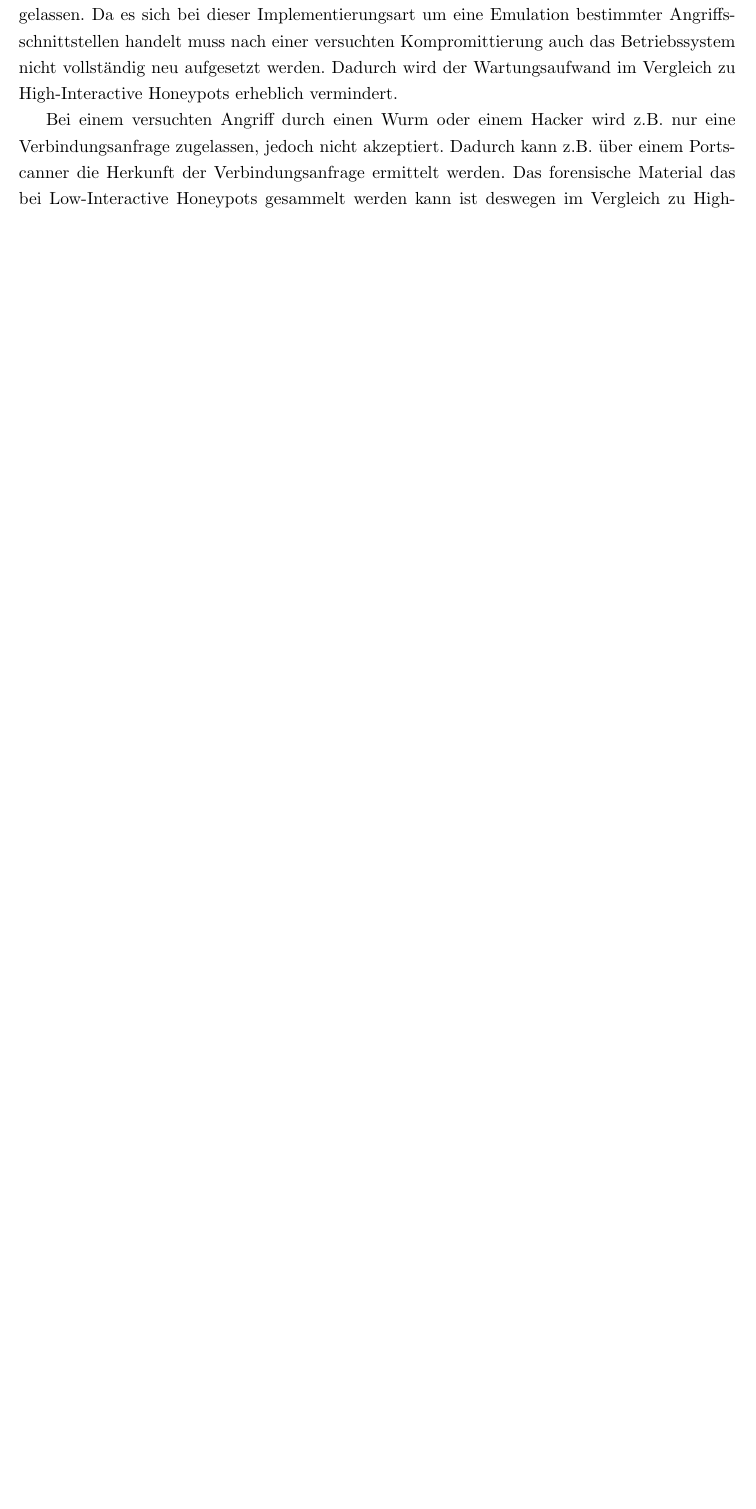
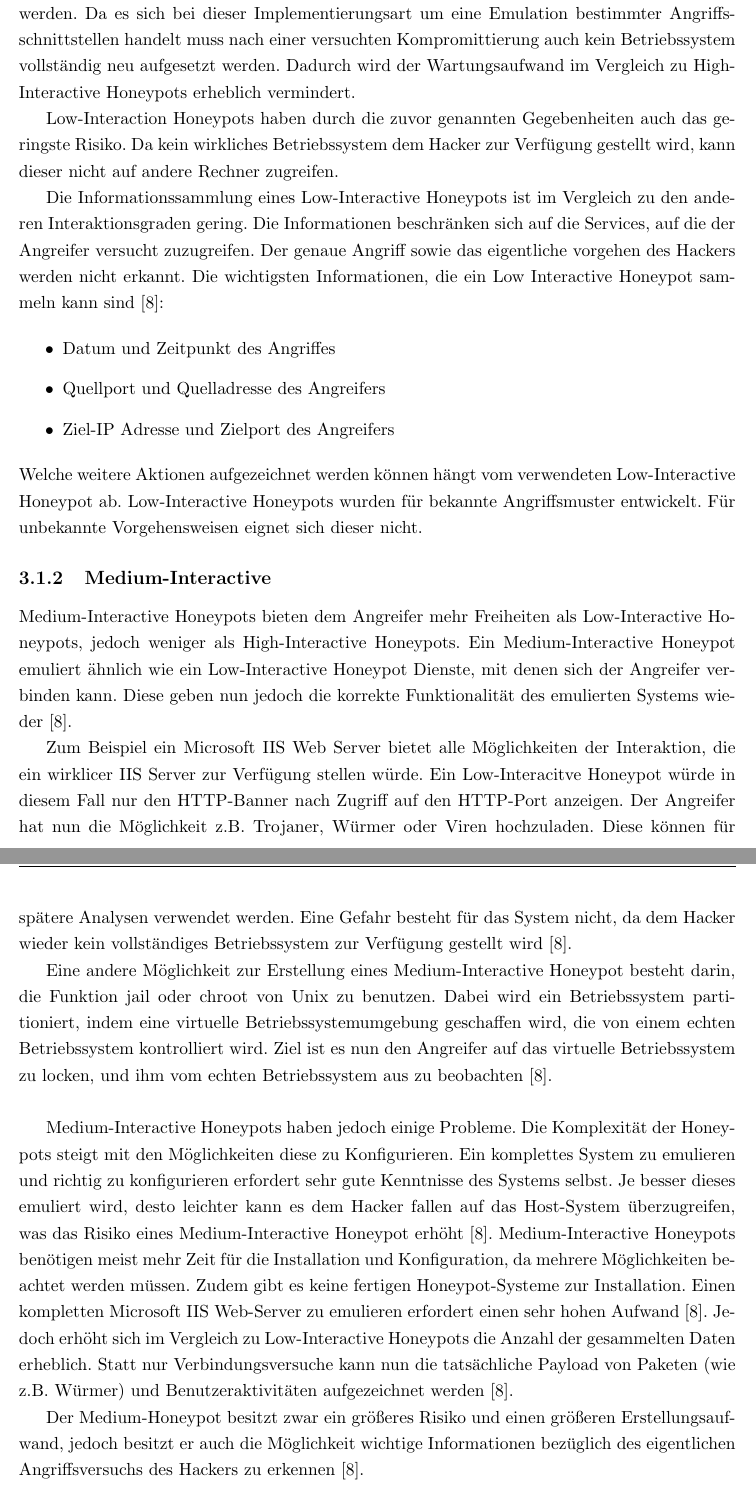
Before and after one commit to Studienarbeit/Studienarbeit, a LaTeX document (Latex/Projektbericht.tex, which reads Latex/Kapitel/4/Kapitel411.tex, Latex/Kapitel/4/Kapitel412.tex, Latex/Kapitel/4/Kapitel414.tex): part of page 27 of 55 before the commit and two parts of pages 19 and 20 of 57 after it, the two joined at a grey line, cut so that both start at the same text, the shorter picture padded with empty space. Compiled offline with pdfLaTeX; an older LaTeX class or package is replaced by its successor.

Commit message:
vorerst Überarbeitet

```diff
--- a/Latex/Kapitel/4/Kapitel411.tex
+++ b/Latex/Kapitel/4/Kapitel411.tex
@@ -3 +3,15 @@ Bei High-Interactive Honeypots werden alle Dienste und Software "real" verwendet
 
+Das primäre Ziel eines Low-Interaction Honeypots besteht darin, unautorisierte Port-Scans oder Verbindungsversuche zu entdecken. Ein Low-Interactive Honeypot wird meist über eine Anwendung emuliert (z.B. honeyd), und kann somit leicht auf einem Host-System installiert werden. Da es sich bei dieser Implementierungsart um eine Emulation bestimmter Angriffsschnittstellen handelt muss nach einer versuchten Kompromittierung auch kein Betriebssystem vollständig neu aufgesetzt werden. Dadurch wird der Wartungsaufwand im Vergleich zu High-Interactive Honeypots erheblich vermindert.
+
+Low-Interaction Honeypots haben durch die zuvor genannten Gegebenheiten auch das geringste Risiko. Da kein wirkliches Betriebssystem dem Hacker zur Verfügung gestellt wird, kann dieser nicht auf andere Rechner zugreifen.
+
+Die Informationssammlung eines Low-Interactive Honeypots ist im Vergleich zu den anderen Interaktionsgraden gering. Die Informationen beschränken sich auf die Services, auf die der Angreifer versucht zuzugreifen. Der genaue Angriff sowie das eigentliche vorgehen des Hackers werden nicht erkannt. Die wichtigsten Informationen, die ein Low Interactive Honeypot sammeln kann sind\cite{spitzner.2002a}:
+
+\begin{itemize}
+\item Datum und Zeitpunkt des Angriffes
+\item Quellport und Quelladresse des Angreifers
+\item Ziel-IP Adresse und Zielport des Angreifers
+\end{itemize}
+
+\noindent Welche weitere Aktionen aufgezeichnet werden können hängt vom verwendeten Low-Interactive Honeypot ab.
+Low-Interactive Honeypots wurden für bekannte Angriffsmuster entwickelt. Für unbekannte Vorgehensweisen eignet sich dieser nicht.
--- a/Latex/Kapitel/4/Kapitel412.tex
+++ b/Latex/Kapitel/4/Kapitel412.tex
@@ -1,4 +1,10 @@
-\subsection{Low-Interactive}
-Ein Low-Interaction Honeypot bietet im Vergleich zu einem High-Interactive Honeypot keine "reale" Umgebung. Meist emuliert ein Programm (z.B. honeyd) einen oder mehrere Dienste die dem Hacker einen eher eingeschränkten Zugang auf ein System gewähren. So wird meist auch nur ein Zugriff auf die Netzwerkschicht des OSI-Modells und auf gewünschte Ports zugelassen. Da es sich bei dieser Implementierungsart um eine Emulation bestimmter Angriffsschnittstellen handelt muss nach einer versuchten Kompromittierung auch das Betriebssystem nicht vollständig neu  aufgesetzt werden. Dadurch wird der Wartungsaufwand im Vergleich zu High-Interactive Honeypots erheblich vermindert.
+\subsection{High-Interactive}
+High-Interactive Honeypots bieten die meisten Daten über Angreifer und deren Verhalten, erfordern jedoch auch die meiste Arbeit bei der Installation und Wartung. Außerdem stellen sie auch das höchste Risiko für das Produktivnetz dar. Das Ziel eines High-Interactive Honeypots besteht darin, dem Hacker eine Betriebssystemumgebung zur Verfügung zu stellen, in dem er ohne Einschränkungen seine Arbeit verrichten kann. Dabei kann das komplette Nutzerverhalten des Hackers aufgezeichnet werden, welche Schwachstellen er ausnutzt oder wie er mit anderen Kommuniziert\cite{spitzner.2002a}.
 
-Bei einem versuchten Angriff durch einen Wurm oder einem Hacker wird z.B. nur eine Verbindungsanfrage zugelassen, jedoch nicht akzeptiert. Dadurch kann z.B. über einem Portscanner die Herkunft der Verbindungsanfrage ermittelt werden. Das forensische Material das bei Low-Interactive Honeypots gesammelt werden kann ist deswegen im Vergleich zu High-Interactive Honeypots eingeschränkt.
+Ein High-Interactive Honeypot ist im Prinzip das Selbe wie ein Produktivgerät. Der einzige Unterschied besteht darin, dass er keine Bedeutung für das eigentliche Betriebsnetz besitzt, sondern einzig und allein für den Zweck erstellt wird, angegriffen zu werden. Diese Art der Implementierung besitzt deswegen den höchsten Risikograd. Dem Angreifer steht das komplette Betriebssystem zur Verfügung, und kann darüber versuchen auf das eigentliche Produktivnetz überzugreifen oder Produktionsaktivitäten aufzunehmen. Dies zu verhindern benötigt einen stark erhöhten Aufwand im Verglich zu Low- oder Medium-Honeypots\cite{spitzner.2002a}.
+
+Die Zugriffskontrolle findet meist über eine Firewall statt. Meist erlaubt die Firewall zwar den Zugriff von außen auf den Honeypot, verbietet danach jedoch jeden Kommunikationsversuch zurück nach draußen. Dies erschwert es dem Angreifer wirklichen Schaden anzurichten, macht ihn jedoch meist zeitgleich darauf aufmerksam, dass etwas nicht stimmt. Ein Großteil der Arbeit geht dabei für die Erstellung eines passenden Regelwerks für die Firewall ein\cite{spitzner.2002a}.
+
+Um alle relevanten Daten aufzeichnen zu können wird meist noch ein IDS benötigt. Der Wartungsaufwand eine High-Interactive Honeypot erhöht sich stark durch die ständige Neukonfiguration von Firewall Regelwerk und IDS Datenbank. Zudem muss der Honeypot nach jeder erfolgreichen Kompromittierung neu aufgesetzt werden, um dem nächsten Angreifer eine unverränderte neue Arbeitsfläche zu garantieren\cite{spitzner.2002a}\cite{grimes.2003a}.
+
+Dieser Aufwand wird jedoch mit den ausführlichsten Daten über den Hacker und dessen Vorgehensweise belohnt. Ein "richtigen" High-Interactive Honeypot ist nur durch ein Honeynet realisierbar\cite{spitzner.2002a}.
--- /dev/null
+++ b/Latex/Kapitel/4/Kapitel414.tex
@@ -0,0 +1,12 @@
+\subsection{Medium-Interactive}
+Medium-Interactive Honeypots bieten dem Angreifer mehr Freiheiten als Low-Interactive Honeypots, jedoch weniger als High-Interactive Honeypots. Ein Medium-Interactive Honeypot emuliert ähnlich wie ein Low-Interactive Honeypot Dienste, mit denen sich der Angreifer verbinden kann. Diese geben nun jedoch die korrekte Funktionalität des emulierten Systems wieder\cite{spitzner.2002a}.
+
+Zum Beispiel ein Microsoft IIS Web Server bietet alle Möglichkeiten der Interaktion, die ein wirklicer IIS Server zur Verfügung stellen würde. Ein Low-Interacitve Honeypot würde in diesem Fall nur den HTTP-Banner nach Zugriff auf den HTTP-Port anzeigen. Der Angreifer hat nun die Möglichkeit z.B. Trojaner, Würmer oder Viren hochzuladen. Diese können für spätere Analysen verwendet werden. Eine Gefahr besteht für das System nicht, da dem Hacker wieder kein vollständiges Betriebssystem zur Verfügung gestellt wird\cite{spitzner.2002a}.
+
+Eine andere Möglichkeit zur Erstellung eines Medium-Interactive Honeypot besteht darin, die Funktion jail oder chroot von Unix zu benutzen. Dabei wird ein Betriebssystem partitioniert, indem eine virtuelle Betriebssystemumgebung geschaffen wird, die von einem echten Betriebssystem kontrolliert wird. Ziel ist es nun den Angreifer auf das virtuelle Betriebssystem zu locken, und ihm vom echten Betriebssystem aus zu beobachten\cite{spitzner.2002a}. \\
+
+Medium-Interactive Honeypots haben jedoch einige Probleme. Die Komplexität der Honeypots steigt mit den Möglichkeiten diese zu Konfigurieren. Ein komplettes System zu emulieren  und richtig zu konfigurieren erfordert sehr gute Kenntnisse des Systems selbst. Je besser dieses emuliert wird, desto leichter kann es dem Hacker fallen auf das Host-System überzugreifen, was das Risiko eines Medium-Interactive Honeypot erhöht\cite{spitzner.2002a}.
+Medium-Interactive Honeypots benötigen meist mehr Zeit für die Installation und Konfiguration, da mehrere Möglichkeiten beachtet werden müssen. Zudem gibt es keine fertigen Honeypot-Systeme zur Installation. Einen kompletten Microsoft IIS Web-Server zu emulieren erfordert einen sehr hohen Aufwand\cite{spitzner.2002a}.
+Jedoch erhöht sich im Vergleich zu Low-Interactive Honeypots die Anzahl der gesammelten Daten erheblich. Statt nur Verbindungsversuche kann nun die tatsächliche Payload von Paketen (wie z.B. Würmer) und Benutzeraktivitäten aufgezeichnet werden\cite{spitzner.2002a}.
+
+Der Medium-Honeypot besitzt zwar ein größeres Risiko und einen größeren Erstellungsaufwand, jedoch besitzt er auch die Möglichkeit wichtige Informationen bezüglich des eigentlichen Angriffsversuchs des Hackers zu erkennen\cite{spitzner.2002a}.
```
Also changed, not shown: Latex/Kapitel/4/Kapitel41.tex (+20 -1 lines), Latex/Kapitel/4/Kapitel413.tex (+2 -4 lines), Latex/Projektbericht.tex (+2 -2 lines), Latex/Projektbericht.pdf, Latex/Kapitel/4/Kapitel411.tex (5 more changed lines), 5 other files.
